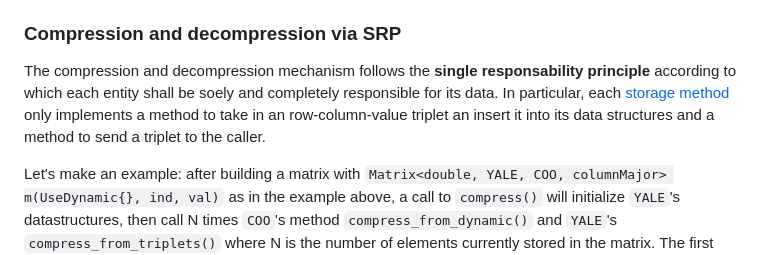
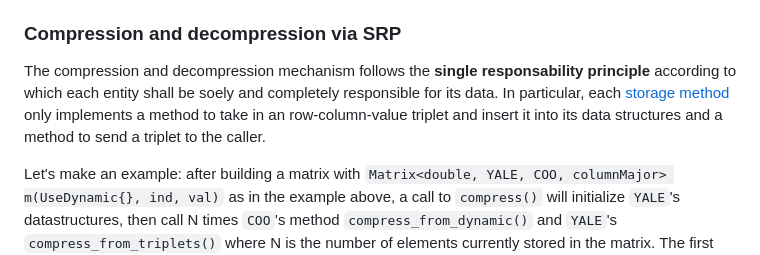
Before and after one commit to FrancescoDerme/Sparse-matrix-storage, a Markdown page: README.md, the part around the change. Rendered like a GitHub page.

```diff
--- a/README.md
+++ b/README.md
@@ -48,7 +48,7 @@ Plenty methods are available to interact with your matrices and everything works
 Compressed and dynamic (or uncompressed) matrices are template classes that inherit publicly and **virtually** from the base class `Dimensions` that stores a matrix's number of rows and columns as well as basic methods to access them. Here, the word "virtual" is key because it ensures that when the `Matrix` template class inherits publicly from a compressed and a dynamic matrix it only receives one copy of `Dimensions`, thus eluding the old [diamond problem](https://www.geeksforgeeks.org/diamond-problem-in-cpp/).
 
 ### Compression and decompression via SRP
-The compression and decompression mechanism follows the **single responsability principle** according to which each entity shall be soely and completely responsible for its data. In particular, each [storage method](#storage-methods) only implements a method to take in an row-column-value triplet an insert it into its data structures and a method to send a triplet to the caller.
+The compression and decompression mechanism follows the **single responsability principle** according to which each entity shall be soely and completely responsible for its data. In particular, each [storage method](#storage-methods) only implements a method to take in an row-column-value triplet and insert it into its data structures and a method to send a triplet to the caller.
 
 Let's make an example: after building a matrix with `Matrix<double, YALE, COO, columnMajor> m(UseDynamic{}, ind, val)` as in the example above, a call to `compress()` will initialize `YALE`'s datastructures, then call N times `COO`'s method `compress_from_dynamic()` and `YALE`'s `compress_from_triplets()` where N is the number of elements currently stored in the matrix. The first gets a triplet from `COO`'s datastructures and the seconds puts the retrived triplets in `YALE`'s datastructures in the right place, finally `COO`'s datastructures are freed. Similarly, `uncompress()` will make use of `YALE`'s `uncompress_from_compressed()` and of `COO`'s `uncompress_from_triplets()`.
 
```
